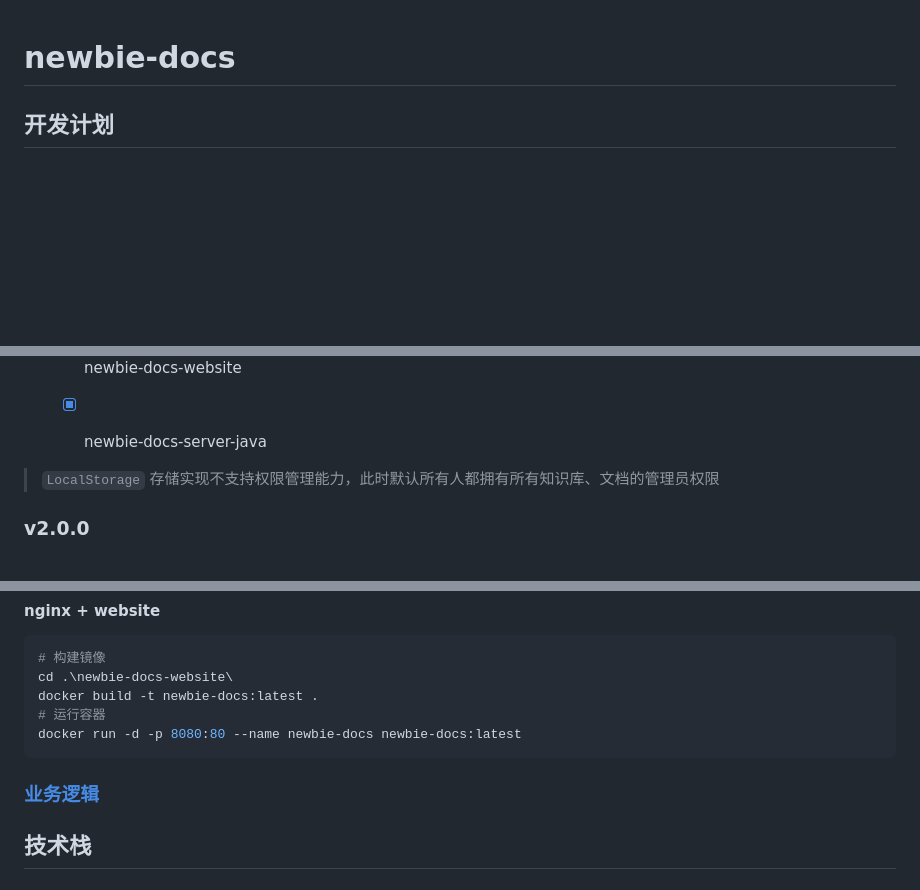
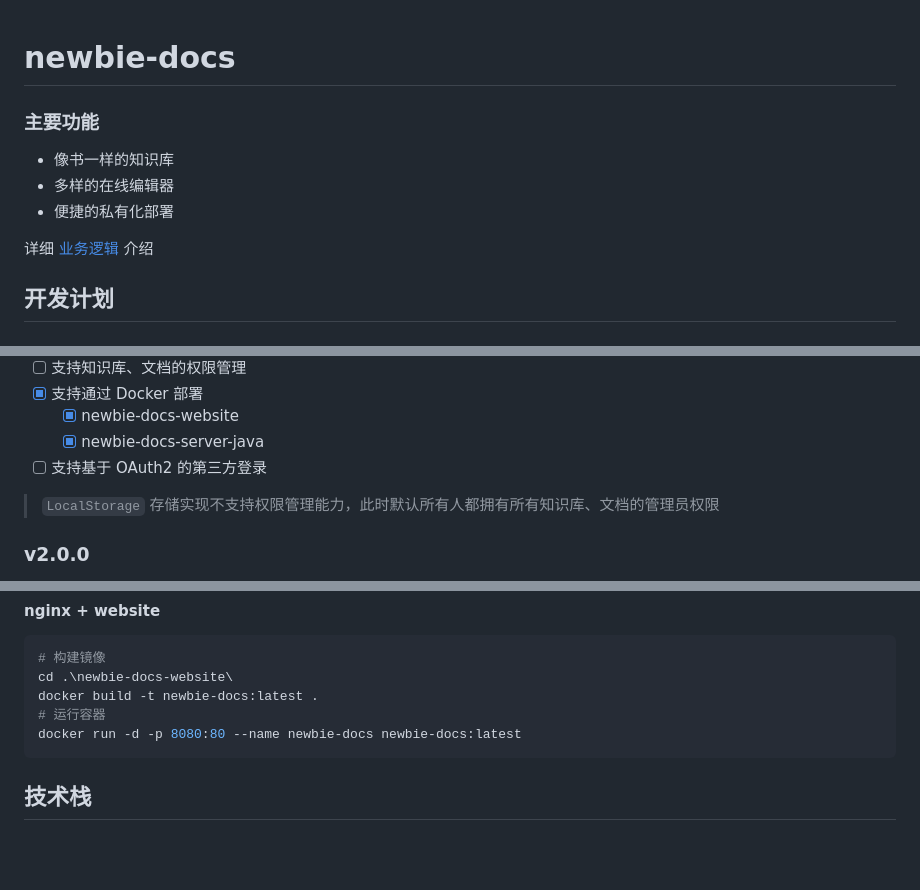
Before and after one commit to null-object-0000/newbie-docs, a Markdown page: README.md, 3 parts joined by grey strips. Drawn GitHub-style; blank space fills up the shorter version.

Commit message:
docs: 完善 README.md

````diff
--- a/README.md
+++ b/README.md
@@ -1,4 +1,12 @@
 # newbie-docs
+
+### 主要功能
+
+- 像书一样的知识库
+- 多样的在线编辑器
+- 便捷的私有化部署
+
+详细 [业务逻辑](./BusinessLogic.md) 介绍
 
 ## 开发计划
 
@@ -16,7 +24,7 @@
 - [x] 支持通过 Docker 部署
   - [x] newbie-docs-website
   - [x] newbie-docs-server-java
-
+- [ ] 支持基于 OAuth2 的第三方登录
 
 > `LocalStorage` 存储实现不支持权限管理能力，此时默认所有人都拥有所有知识库、文档的管理员权限
 
@@ -98,8 +106,6 @@ docker build -t newbie-docs:latest .
 docker run -d -p 8080:80 --name newbie-docs newbie-docs:latest
 ```
 
-### [业务逻辑](./BusinessLogic.md)
-
 ## 技术栈
 
 ### website
````
